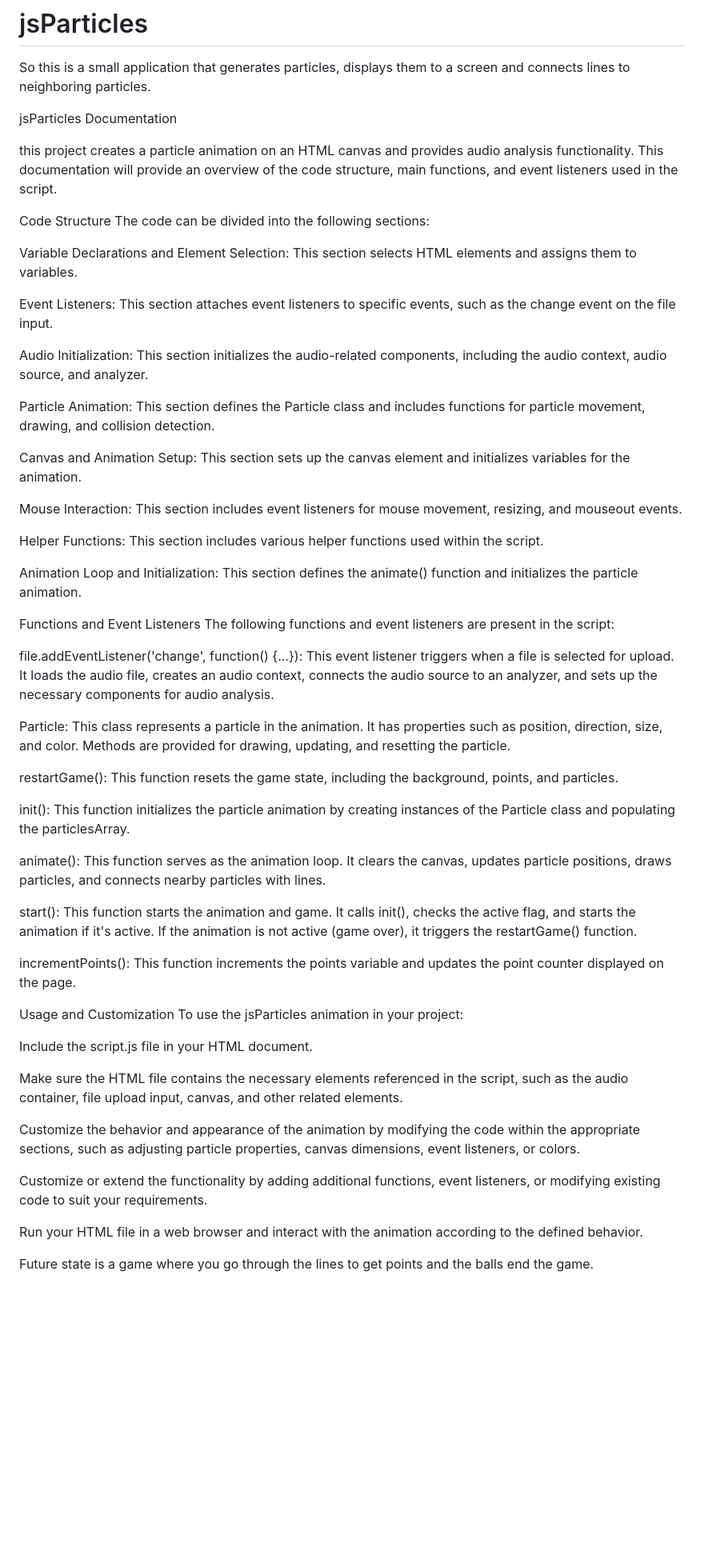
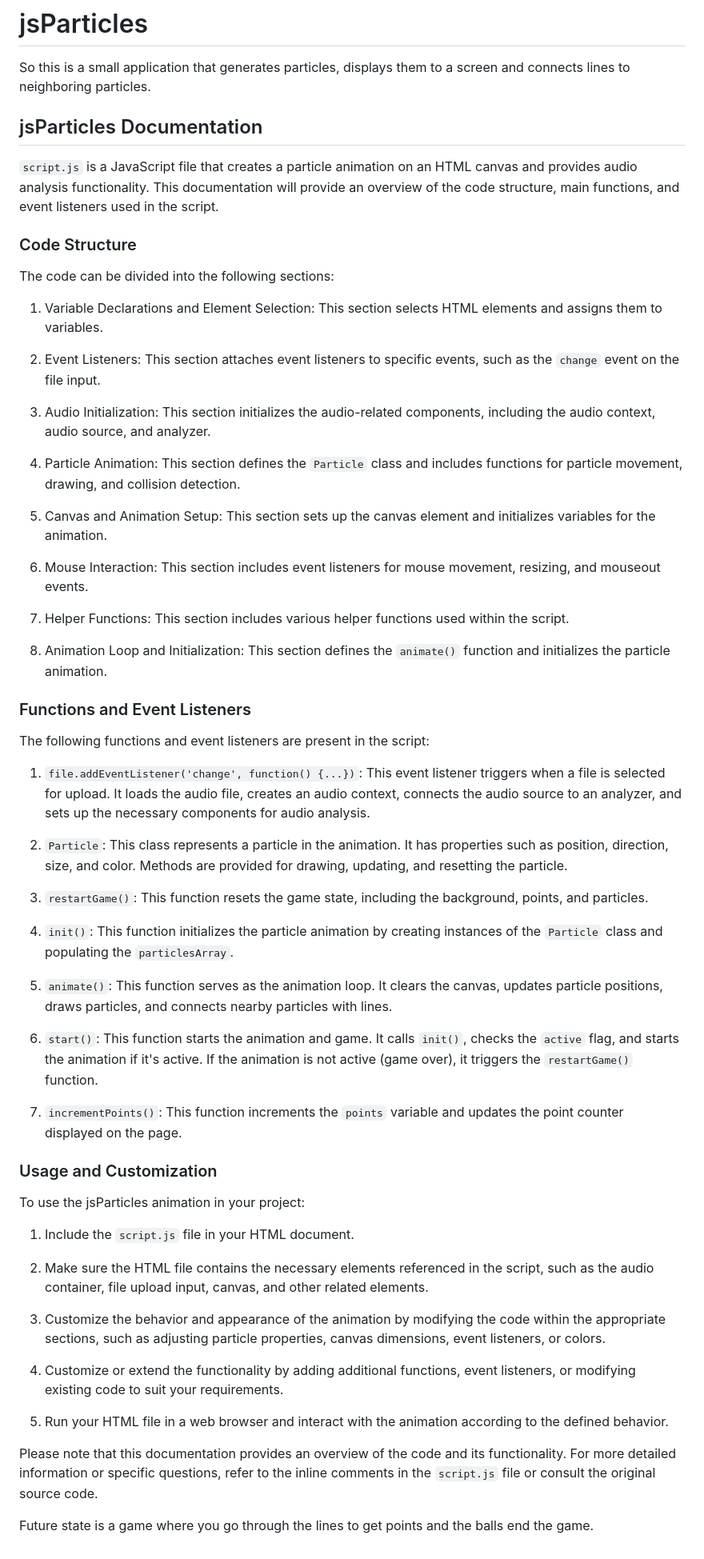
Before and after one commit to Nble92/jsParticles, a Markdown page: README.md, the part around the change. Shown at 80% size. GitHub-like rendering; blank space fills up the shorter version.

```diff
--- a/README.md
+++ b/README.md
@@ -2,57 +2,62 @@
 
 So this is a small application that generates particles, displays them to a screen and connects lines to neighboring particles.
 
-jsParticles Documentation
+## jsParticles Documentation
 
-this project creates a particle animation on an HTML canvas and provides audio analysis functionality. This documentation will provide an overview of the code structure, main functions, and event listeners used in the script.
+`script.js` is a JavaScript file that creates a particle animation on an HTML canvas and provides audio analysis functionality. This documentation will provide an overview of the code structure, main functions, and event listeners used in the script.
 
-Code Structure
+### Code Structure
+
 The code can be divided into the following sections:
 
-Variable Declarations and Element Selection: This section selects HTML elements and assigns them to variables.
+1. Variable Declarations and Element Selection: This section selects HTML elements and assigns them to variables.
 
-Event Listeners: This section attaches event listeners to specific events, such as the change event on the file input.
+2. Event Listeners: This section attaches event listeners to specific events, such as the `change` event on the file input.
 
-Audio Initialization: This section initializes the audio-related components, including the audio context, audio source, and analyzer.
+3. Audio Initialization: This section initializes the audio-related components, including the audio context, audio source, and analyzer.
 
-Particle Animation: This section defines the Particle class and includes functions for particle movement, drawing, and collision detection.
+4. Particle Animation: This section defines the `Particle` class and includes functions for particle movement, drawing, and collision detection.
 
-Canvas and Animation Setup: This section sets up the canvas element and initializes variables for the animation.
+5. Canvas and Animation Setup: This section sets up the canvas element and initializes variables for the animation.
 
-Mouse Interaction: This section includes event listeners for mouse movement, resizing, and mouseout events.
+6. Mouse Interaction: This section includes event listeners for mouse movement, resizing, and mouseout events.
 
-Helper Functions: This section includes various helper functions used within the script.
+7. Helper Functions: This section includes various helper functions used within the script.
 
-Animation Loop and Initialization: This section defines the animate() function and initializes the particle animation.
+8. Animation Loop and Initialization: This section defines the `animate()` function and initializes the particle animation.
 
-Functions and Event Listeners
+### Functions and Event Listeners
+
 The following functions and event listeners are present in the script:
 
-file.addEventListener('change', function() {...}): This event listener triggers when a file is selected for upload. It loads the audio file, creates an audio context, connects the audio source to an analyzer, and sets up the necessary components for audio analysis.
+1. `file.addEventListener('change', function() {...})`: This event listener triggers when a file is selected for upload. It loads the audio file, creates an audio context, connects the audio source to an analyzer, and sets up the necessary components for audio analysis.
 
-Particle: This class represents a particle in the animation. It has properties such as position, direction, size, and color. Methods are provided for drawing, updating, and resetting the particle.
+2. `Particle`: This class represents a particle in the animation. It has properties such as position, direction, size, and color. Methods are provided for drawing, updating, and resetting the particle.
 
-restartGame(): This function resets the game state, including the background, points, and particles.
+3. `restartGame()`: This function resets the game state, including the background, points, and particles.
 
-init(): This function initializes the particle animation by creating instances of the Particle class and populating the particlesArray.
+4. `init()`: This function initializes the particle animation by creating instances of the `Particle` class and populating the `particlesArray`.
 
-animate(): This function serves as the animation loop. It clears the canvas, updates particle positions, draws particles, and connects nearby particles with lines.
+5. `animate()`: This function serves as the animation loop. It clears the canvas, updates particle positions, draws particles, and connects nearby particles with lines.
 
-start(): This function starts the animation and game. It calls init(), checks the active flag, and starts the animation if it's active. If the animation is not active (game over), it triggers the restartGame() function.
+6. `start()`: This function starts the animation and game. It calls `init()`, checks the `active` flag, and starts the animation if it's active. If the animation is not active (game over), it triggers the `restartGame()` function.
 
-incrementPoints(): This function increments the points variable and updates the point counter displayed on the page.
+7. `incrementPoints()`: This function increments the `points` variable and updates the point counter displayed on the page.
 
-Usage and Customization
+### Usage and Customization
+
 To use the jsParticles animation in your project:
 
-Include the script.js file in your HTML document.
+1. Include the `script.js` file in your HTML document.
 
-Make sure the HTML file contains the necessary elements referenced in the script, such as the audio container, file upload input, canvas, and other related elements.
+2. Make sure the HTML file contains the necessary elements referenced in the script, such as the audio container, file upload input, canvas, and other related elements.
 
-Customize the behavior and appearance of the animation by modifying the code within the appropriate sections, such as adjusting particle properties, canvas dimensions, event listeners, or colors.
+3. Customize the behavior and appearance of the animation by modifying the code within the appropriate sections, such as adjusting particle properties, canvas dimensions, event listeners, or colors.
 
-Customize or extend the functionality by adding additional functions, event listeners, or modifying existing code to suit your requirements.
+4. Customize or extend the functionality by adding additional functions, event listeners, or modifying existing code to suit your requirements.
 
-Run your HTML file in a web browser and interact with the animation according to the defined behavior.
+5. Run your HTML file in a web browser and interact with the animation according to the defined behavior.
+
+Please note that this documentation provides an overview of the code and its functionality. For more detailed information or specific questions, refer to the inline comments in the `script.js` file or consult the original source code.
 
 Future state is a game where you go through the lines to get points and the balls end the game.
```
